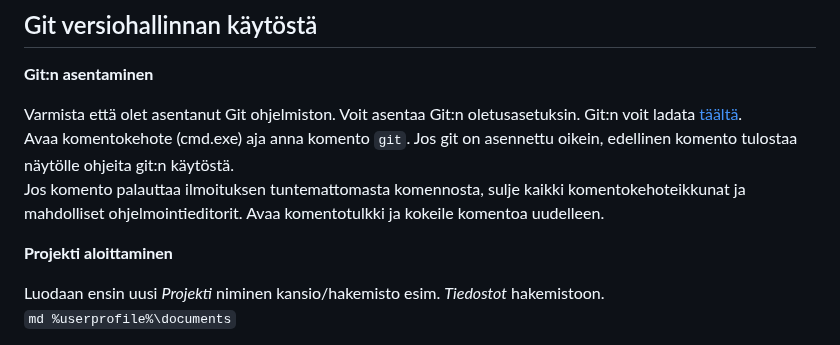
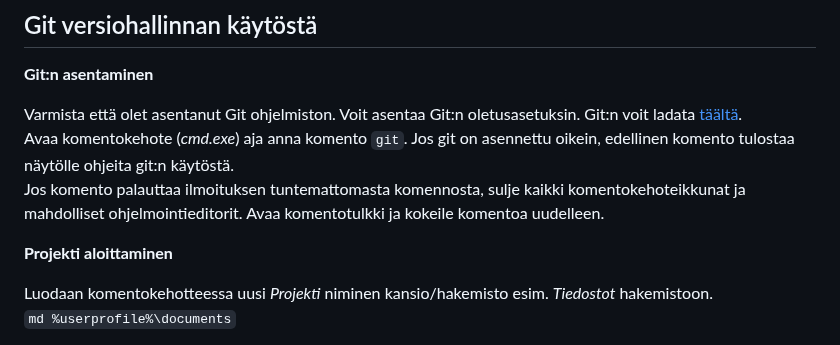
Before and after one commit to JouniJokelainen/public, a Markdown page: readme.md, the part around the change. Rendered like a GitHub page.

Commit message:
Fix formatting and clarify command prompt instructions

```diff
--- a/readme.md
+++ b/readme.md
@@ -3,13 +3,13 @@
 **Git:n asentaminen**
 
 Varmista että olet asentanut Git ohjelmiston. Voit asentaa Git:n oletusasetuksin. Git:n voit ladata [täältä](https://git-scm.com/install/).
-Avaa komentokehote (cmd.exe) aja anna komento `git`.
+Avaa komentokehote (*cmd.exe*) aja anna komento `git`.
 Jos git on asennettu oikein, edellinen komento tulostaa näytölle ohjeita git:n käytöstä.
 Jos komento palauttaa ilmoituksen tuntemattomasta komennosta, sulje kaikki komentokehoteikkunat ja mahdolliset ohjelmointieditorit. Avaa komentotulkki ja kokeile komentoa uudelleen.
 
 **Projekti aloittaminen**
 
-Luodaan ensin uusi *Projekti* niminen kansio/hakemisto esim. *Tiedostot* hakemistoon.
+Luodaan komentokehotteessa uusi *Projekti* niminen kansio/hakemisto esim. *Tiedostot* hakemistoon.
 `md %userprofile%\documents`
 
 Harmaalla pohjalla näkyvät komennot annetaan joko komentokehotteessa tai *Visual Studio Code*:n pääte (terminal) ikkunassa.
```
